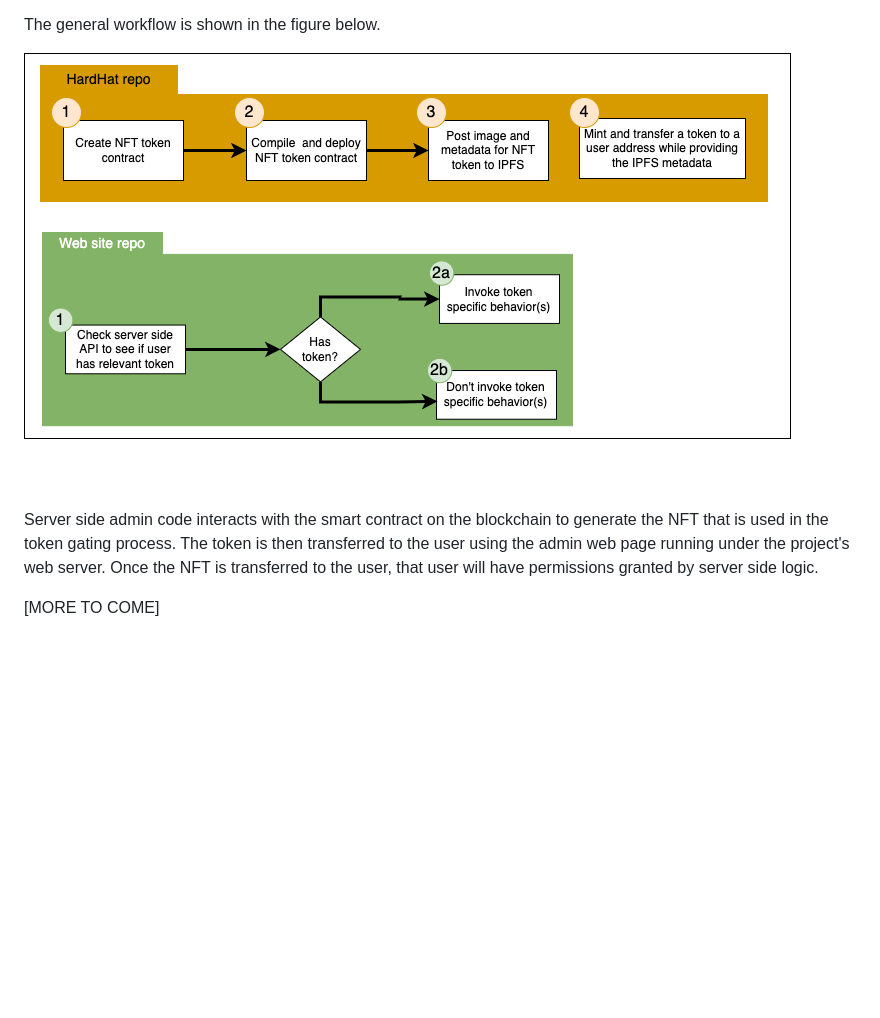
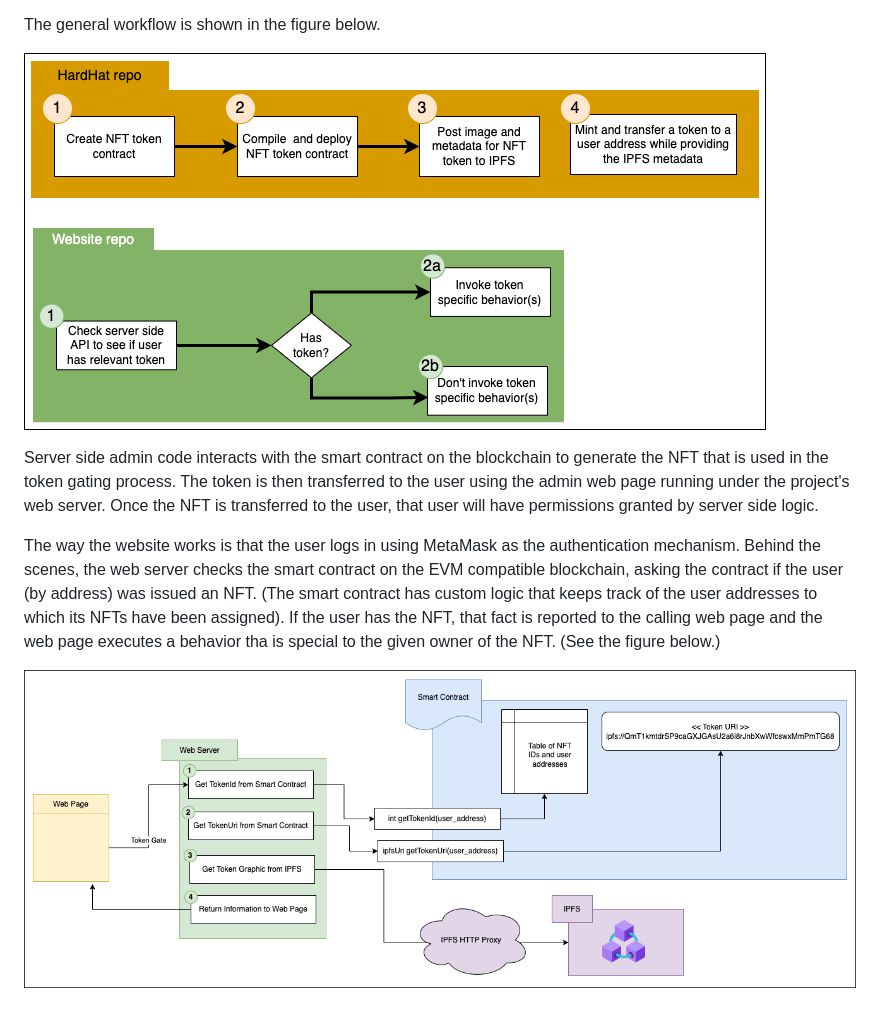
Before and after one commit to BlockchainJournal/Create-Tokengate-Demo, a Markdown page: README.md, the part around the change. Rendered like a GitHub page; pictures changed too: errata/general-workflow-02.png, errata/webserver-01.png (added); blank space fills up the shorter version.

```diff
--- a/README.md
+++ b/README.md
@@ -19,4 +19,6 @@ The general workflow is shown in the figure below.
 
 Server side admin code interacts with the smart contract on the blockchain to generate the NFT that is used in the token gating process. The token is then transferred to the user using the admin web page running under the project's web server.  Once the NFT is transferred to the user, that user will have permissions granted by server side logic.
 
-[MORE TO COME]
+The way the website works is that the user logs in using MetaMask as the authentication mechanism. Behind the scenes, the web server checks the smart contract on the EVM compatible blockchain, asking the contract if the user (by address) was issued an NFT. (The smart contract has custom logic that keeps track of the user addresses to which its NFTs have been assigned). If the user has the NFT, that fact is reported to the calling web page and the web page executes a behavior tha is special to the given owner of the NFT. (See the figure below.)
+
+![General Workflow](./errata/webserver-01.png)
```
Also changed, not shown: 5 other files.
